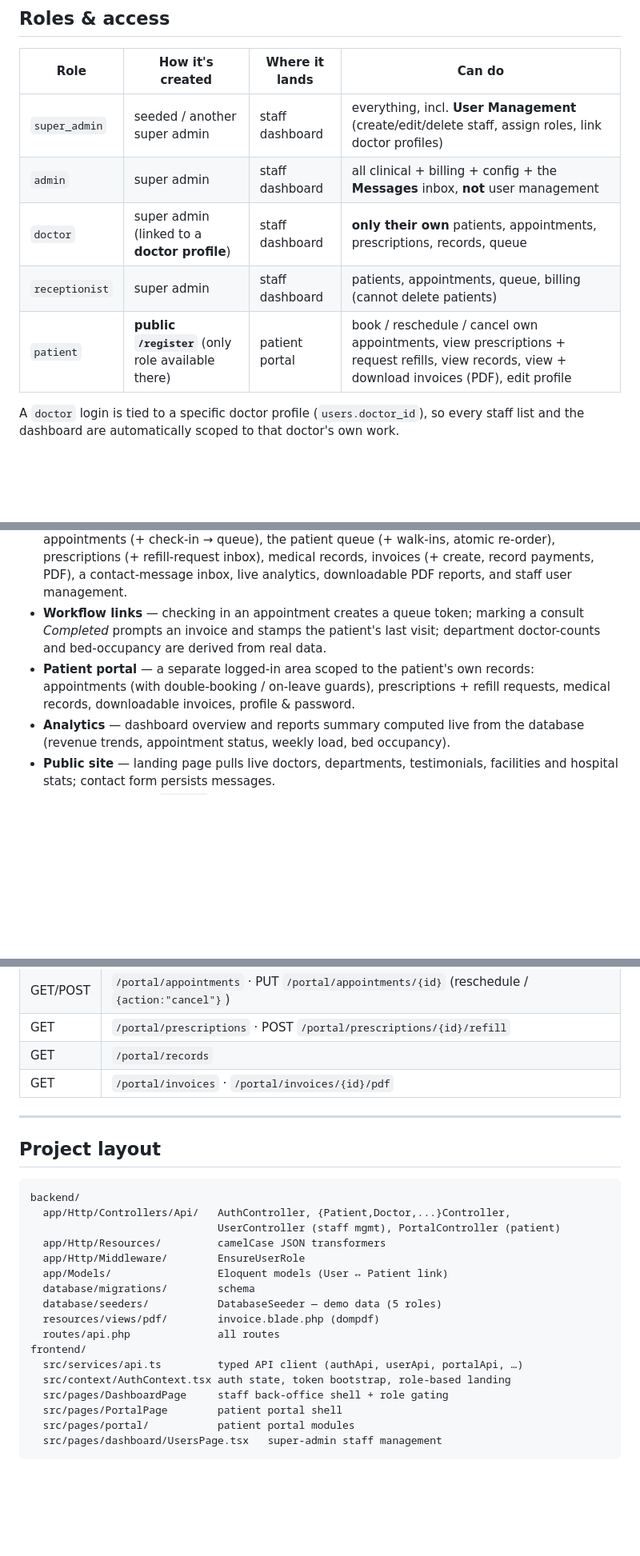
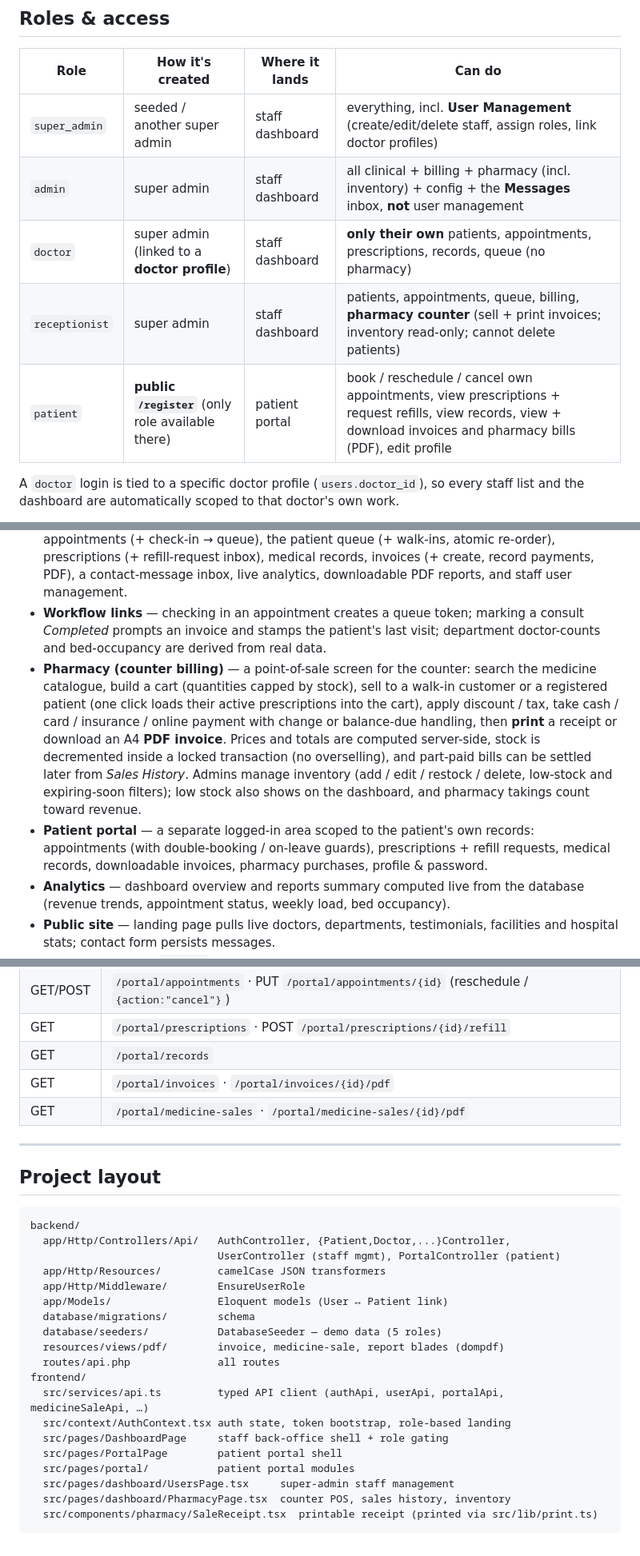
Before and after one commit to theharshchaudhary/hms-react-laravel, a Markdown page: README.md, 3 parts joined by grey strips. Shown at 80% size. Drawn GitHub-style; blank space fills up the shorter version.

Commit message:
Document pharmacy module in README

````diff
--- a/README.md
+++ b/README.md
@@ -18,10 +18,10 @@ that exact API contract, so the two line up field-for-field (the API speaks
 | Role | How it's created | Where it lands | Can do |
 | ---- | ---------------- | -------------- | ------ |
 | `super_admin` | seeded / another super admin | staff dashboard | everything, incl. **User Management** (create/edit/delete staff, assign roles, link doctor profiles) |
-| `admin` | super admin | staff dashboard | all clinical + billing + config + the **Messages** inbox, **not** user management |
-| `doctor` | super admin (linked to a **doctor profile**) | staff dashboard | **only their own** patients, appointments, prescriptions, records, queue |
-| `receptionist` | super admin | staff dashboard | patients, appointments, queue, billing (cannot delete patients) |
-| `patient` | **public `/register`** (only role available there) | patient portal | book / reschedule / cancel own appointments, view prescriptions + request refills, view records, view + download invoices (PDF), edit profile |
+| `admin` | super admin | staff dashboard | all clinical + billing + pharmacy (incl. inventory) + config + the **Messages** inbox, **not** user management |
+| `doctor` | super admin (linked to a **doctor profile**) | staff dashboard | **only their own** patients, appointments, prescriptions, records, queue (no pharmacy) |
+| `receptionist` | super admin | staff dashboard | patients, appointments, queue, billing, **pharmacy counter** (sell + print invoices; inventory read-only; cannot delete patients) |
+| `patient` | **public `/register`** (only role available there) | patient portal | book / reschedule / cancel own appointments, view prescriptions + request refills, view records, view + download invoices and pharmacy bills (PDF), edit profile |
 
 A `doctor` login is tied to a specific doctor profile (`users.doctor_id`), so every
 staff list and the dashboard are automatically scoped to that doctor's own work.
@@ -44,9 +44,20 @@ created exclusively by a super admin via the dashboard's *User Management* page.
 - **Workflow links** — checking in an appointment creates a queue token; marking
   a consult *Completed* prompts an invoice and stamps the patient's last visit;
   department doctor-counts and bed-occupancy are derived from real data.
+- **Pharmacy (counter billing)** — a point-of-sale screen for the counter:
+  search the medicine catalogue, build a cart (quantities capped by stock), sell to
+  a walk-in customer or a registered patient (one click loads their active
+  prescriptions into the cart), apply discount / tax, take cash / card / insurance /
+  online payment with change or balance-due handling, then **print** a receipt or
+  download an A4 **PDF invoice**. Prices and totals are computed server-side, stock
+  is decremented inside a locked transaction (no overselling), and part-paid bills
+  can be settled later from *Sales History*. Admins manage inventory (add / edit /
+  restock / delete, low-stock and expiring-soon filters); low stock also shows on
+  the dashboard, and pharmacy takings count toward revenue.
 - **Patient portal** — a separate logged-in area scoped to the patient's own
   records: appointments (with double-booking / on-leave guards), prescriptions +
-  refill requests, medical records, downloadable invoices, profile & password.
+  refill requests, medical records, downloadable invoices, pharmacy purchases,
+  profile & password.
 - **Analytics** — dashboard overview and reports summary computed live from the
   database (revenue trends, appointment status, weekly load, bed occupancy).
 - **Public site** — landing page pulls live doctors, departments, testimonials,
@@ -160,6 +175,7 @@ Base URL: `http://localhost:8001/api`
 | GET | `/portal/prescriptions` · POST `/portal/prescriptions/{id}/refill` |
 | GET | `/portal/records` |
 | GET | `/portal/invoices` · `/portal/invoices/{id}/pdf` |
+| GET | `/portal/medicine-sales` · `/portal/medicine-sales/{id}/pdf` |
 
 ---
 
@@ -174,13 +190,15 @@ backend/
   app/Models/                 Eloquent models (User ↔ Patient link)
   database/migrations/        schema
   database/seeders/           DatabaseSeeder — demo data (5 roles)
-  resources/views/pdf/        invoice.blade.php (dompdf)
+  resources/views/pdf/        invoice, medicine-sale, report blades (dompdf)
   routes/api.php              all routes
 frontend/
-  src/services/api.ts         typed API client (authApi, userApi, portalApi, …)
+  src/services/api.ts         typed API client (authApi, userApi, portalApi, medicineSaleApi, …)
   src/context/AuthContext.tsx auth state, token bootstrap, role-based landing
   src/pages/DashboardPage     staff back-office shell + role gating
   src/pages/PortalPage        patient portal shell
   src/pages/portal/           patient portal modules
-  src/pages/dashboard/UsersPage.tsx   super-admin staff management
+  src/pages/dashboard/UsersPage.tsx     super-admin staff management
+  src/pages/dashboard/PharmacyPage.tsx  counter POS, sales history, inventory
+  src/components/pharmacy/SaleReceipt.tsx  printable receipt (printed via src/lib/print.ts)
 ```
````
Also changed, not shown: other parts of README.md (+4 -0 lines).
